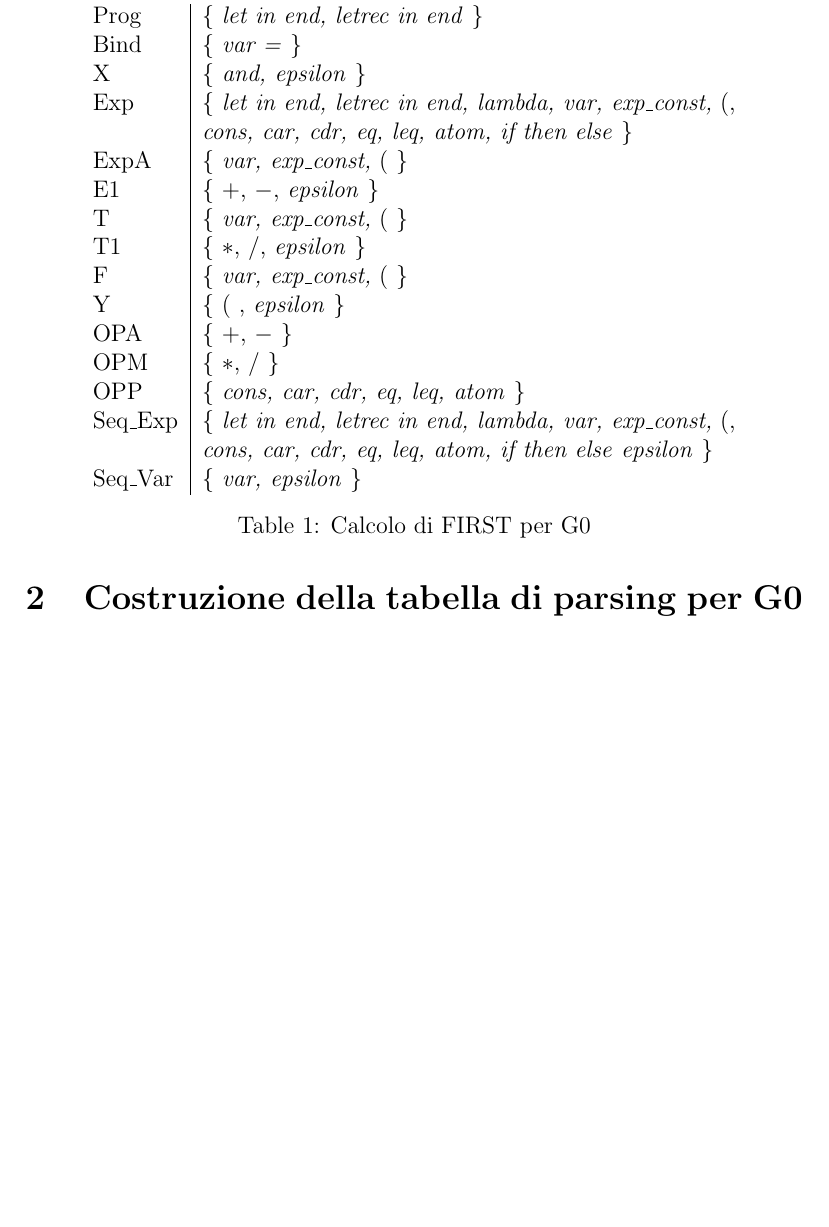
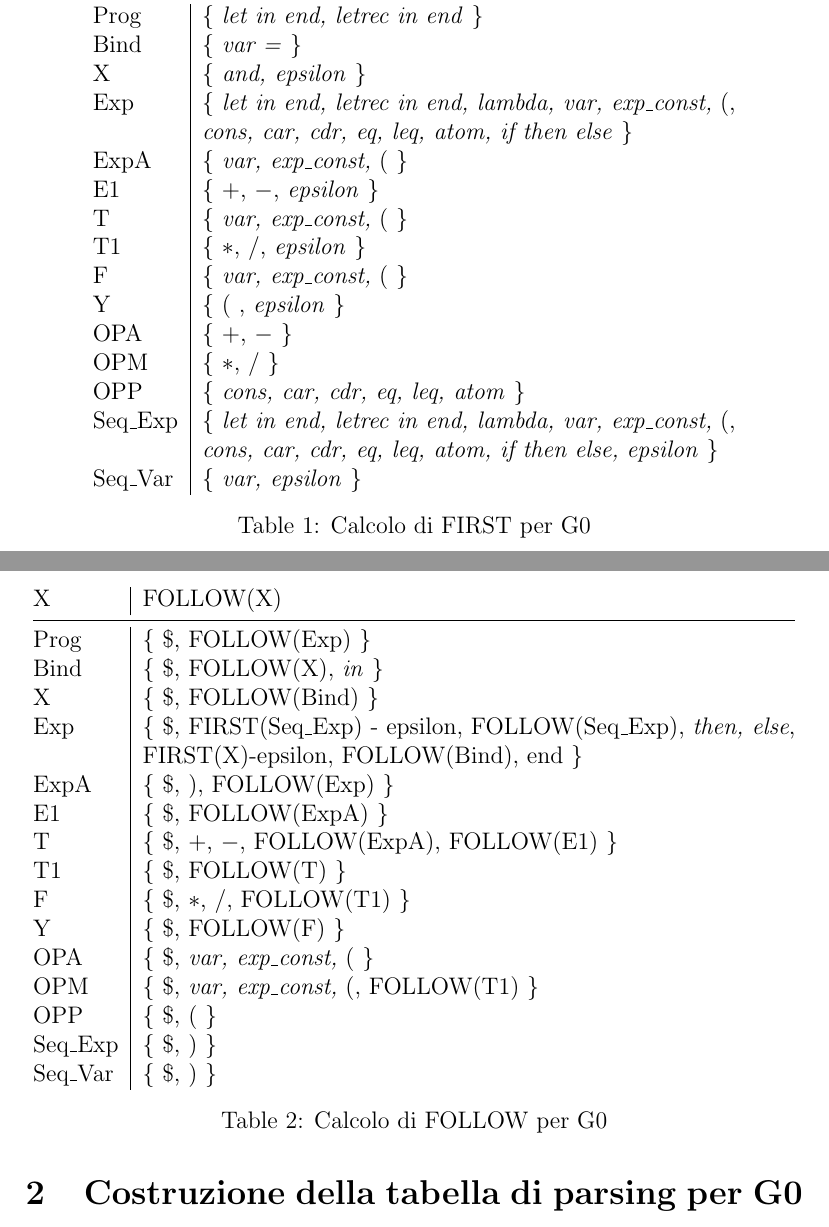
Before and after one commit to StefanoMunari/lispkit-compiler, a LaTeX document (docs/syntax/syntax.tex, which reads docs/syntax/section/ff0.tex): part of page 3 of 4 before the commit and two parts of pages 3 and 4 of 4 after it, the two joined at a grey line, cut so that both start at the same text, the shorter picture padded with empty space. Compiled offline with pdfLaTeX.

Commit message:
aggiunto FOLLOW per G0 con "MACRO"

```diff
--- a/docs/syntax/section/ff0.tex
+++ b/docs/syntax/section/ff0.tex
@@ -17,8 +17,32 @@ X & FIRST(X) \\ \midrule
     OPM & \big\{ $*$, $/$ \big\}  \\
     OPP & \big\{ \textit{cons, car, cdr, eq, leq, atom} \big\} \\
     Seq\_Exp & \big\{ \textit{let in end, letrec in end,  lambda,   var, exp\_const,} \big(,  \\
-     & \textit{cons, car, cdr, eq, leq, atom,  if then else}  \textit{epsilon} \big\} \\
+     & \textit{cons, car, cdr, eq, leq, atom,  if then else,}  \textit{epsilon} \big\} \\
     Seq\_Var & \big\{ \textit{var, epsilon} \big\}
 \end{tabular}
 \caption{Calcolo di FIRST per G0}
 \end{table}
+
+\begin{table}[H]
+\centering
+\begin{tabular}{@{}l|l@{}}
+X & FOLLOW(X) \\ \midrule
+    Prog & \big\{ \$, FOLLOW(Exp) \big\} \\
+    Bind & \big\{ \$, FOLLOW(X), \textit{in} \big\} \\
+    X & \big\{ \$, FOLLOW(Bind) \big\} \\
+    Exp & \big\{ \$, FIRST(Seq\_Exp) - epsilon, FOLLOW(Seq\_Exp), \textit{then, else}, \\
+     & FIRST(X)-epsilon, FOLLOW(Bind), end \big\} \\
+    ExpA & \big\{ \$, \big), FOLLOW(Exp)  \big\} \\
+    E1 & \big\{ \$, FOLLOW(ExpA) \big\} \\
+    T & \big\{ \$, $+$, $-$, FOLLOW(ExpA), FOLLOW(E1) \big\} \\
+    T1 & \big\{ \$, FOLLOW(T) \big\} \\
+    F & \big\{ \$, $*$, $/$, FOLLOW(T1) \big\} \\
+    Y & \big\{ \$, FOLLOW(F) \big\} \\
+    OPA & \big\{ \$, \textit{var, exp\_const,} \big( \big\}  \\
+    OPM & \big\{ \$, \textit{var, exp\_const,} \big(, FOLLOW(T1) \big\}  \\
+    OPP & \big\{ \$, \big( \big\} \\
+    Seq\_Exp & \big\{ \$, \big) \big\} \\
+    Seq\_Var & \big\{ \$, \big) \big\}
+\end{tabular}
+\caption{Calcolo di FOLLOW per G0}
+\end{table}
```
Also changed, not shown: docs/syntax/syntax.pdf.
